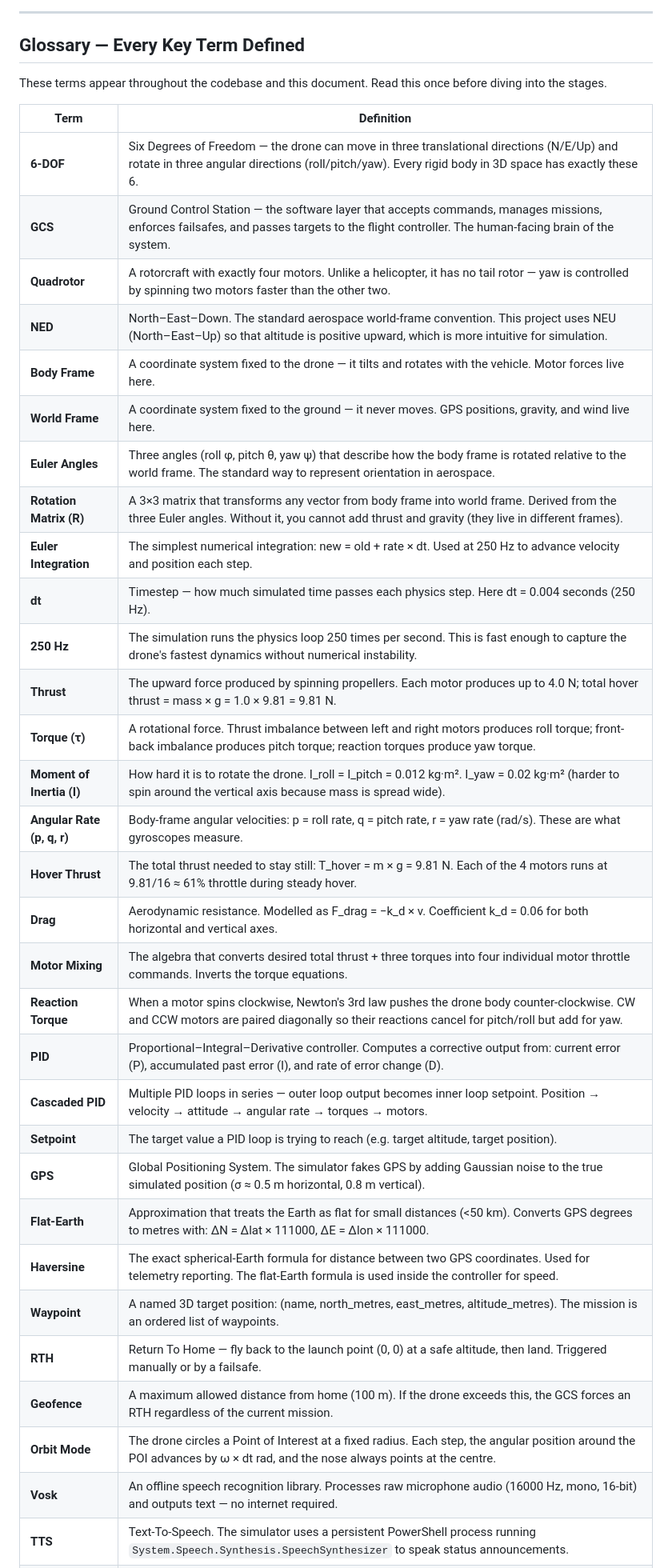
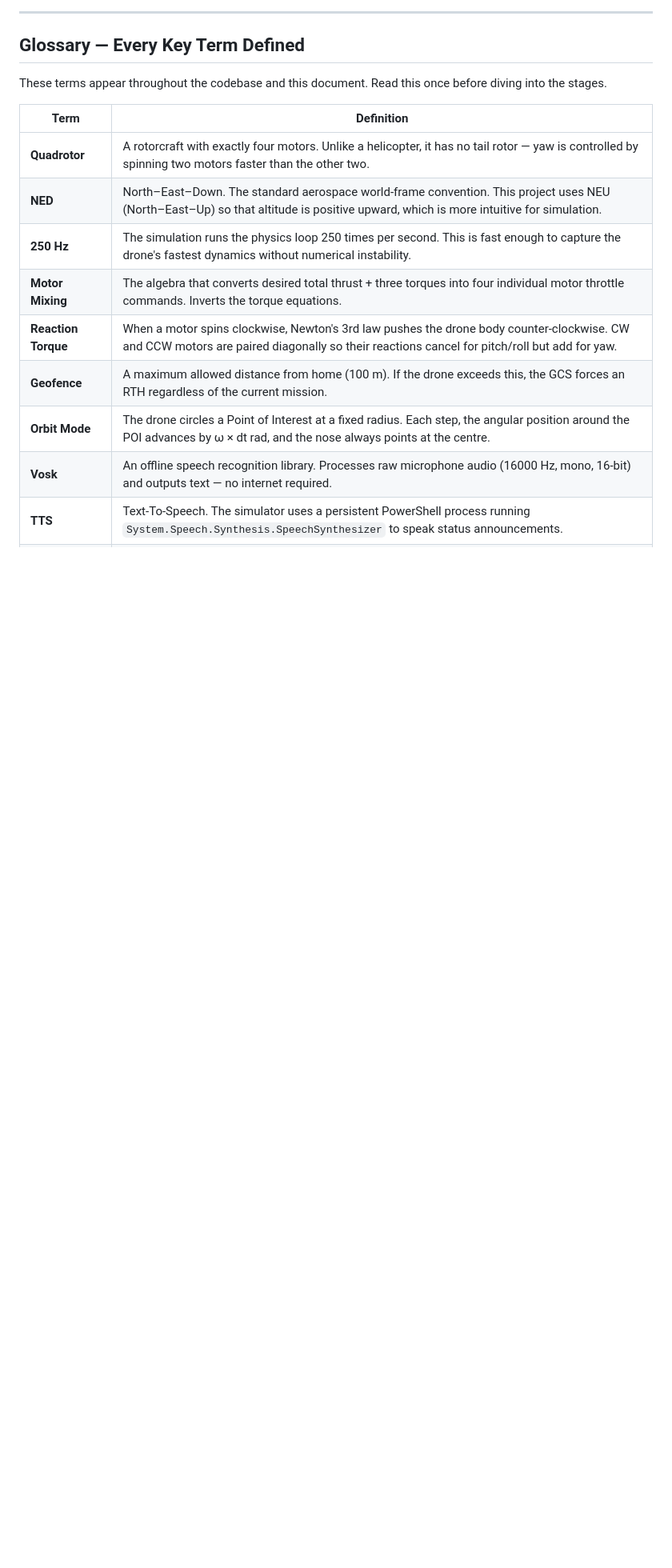
Before and after one commit to praann07/Drones_S5_AB8_ESP32VoiceDrone, a Markdown page: README.md, the part around the change. Shown at 80% size. GitHub-like rendering; blank space fills up the shorter version.

```diff
--- a/README.md
+++ b/README.md
@@ -27,33 +27,11 @@ These terms appear throughout the codebase and this document. Read this once bef
 
 | Term | Definition |
 |------|-----------|
-| **6-DOF** | Six Degrees of Freedom — the drone can move in three translational directions (N/E/Up) and rotate in three angular directions (roll/pitch/yaw). Every rigid body in 3D space has exactly these 6. |
-| **GCS** | Ground Control Station — the software layer that accepts commands, manages missions, enforces failsafes, and passes targets to the flight controller. The human-facing brain of the system. |
 | **Quadrotor** | A rotorcraft with exactly four motors. Unlike a helicopter, it has no tail rotor — yaw is controlled by spinning two motors faster than the other two. |
 | **NED** | North–East–Down. The standard aerospace world-frame convention. This project uses NEU (North–East–Up) so that altitude is positive upward, which is more intuitive for simulation. |
-| **Body Frame** | A coordinate system fixed to the drone — it tilts and rotates with the vehicle. Motor forces live here. |
-| **World Frame** | A coordinate system fixed to the ground — it never moves. GPS positions, gravity, and wind live here. |
-| **Euler Angles** | Three angles (roll φ, pitch θ, yaw ψ) that describe how the body frame is rotated relative to the world frame. The standard way to represent orientation in aerospace. |
-| **Rotation Matrix (R)** | A 3×3 matrix that transforms any vector from body frame into world frame. Derived from the three Euler angles. Without it, you cannot add thrust and gravity (they live in different frames). |
-| **Euler Integration** | The simplest numerical integration: new = old + rate × dt. Used at 250 Hz to advance velocity and position each step. |
-| **dt** | Timestep — how much simulated time passes each physics step. Here dt = 0.004 seconds (250 Hz). |
 | **250 Hz** | The simulation runs the physics loop 250 times per second. This is fast enough to capture the drone's fastest dynamics without numerical instability. |
-| **Thrust** | The upward force produced by spinning propellers. Each motor produces up to 4.0 N; total hover thrust = mass × g = 1.0 × 9.81 = 9.81 N. |
-| **Torque (τ)** | A rotational force. Thrust imbalance between left and right motors produces roll torque; front-back imbalance produces pitch torque; reaction torques produce yaw torque. |
-| **Moment of Inertia (I)** | How hard it is to rotate the drone. I_roll = I_pitch = 0.012 kg·m². I_yaw = 0.02 kg·m² (harder to spin around the vertical axis because mass is spread wide). |
-| **Angular Rate (p, q, r)** | Body-frame angular velocities: p = roll rate, q = pitch rate, r = yaw rate (rad/s). These are what gyroscopes measure. |
-| **Hover Thrust** | The total thrust needed to stay still: T_hover = m × g = 9.81 N. Each of the 4 motors runs at 9.81/16 ≈ 61% throttle during steady hover. |
-| **Drag** | Aerodynamic resistance. Modelled as F_drag = −k_d × v. Coefficient k_d = 0.06 for both horizontal and vertical axes. |
 | **Motor Mixing** | The algebra that converts desired total thrust + three torques into four individual motor throttle commands. Inverts the torque equations. |
 | **Reaction Torque** | When a motor spins clockwise, Newton's 3rd law pushes the drone body counter-clockwise. CW and CCW motors are paired diagonally so their reactions cancel for pitch/roll but add for yaw. |
-| **PID** | Proportional–Integral–Derivative controller. Computes a corrective output from: current error (P), accumulated past error (I), and rate of error change (D). |
-| **Cascaded PID** | Multiple PID loops in series — outer loop output becomes inner loop setpoint. Position → velocity → attitude → angular rate → torques → motors. |
-| **Setpoint** | The target value a PID loop is trying to reach (e.g. target altitude, target position). |
-| **GPS** | Global Positioning System. The simulator fakes GPS by adding Gaussian noise to the true simulated position (σ ≈ 0.5 m horizontal, 0.8 m vertical). |
-| **Flat-Earth** | Approximation that treats the Earth as flat for small distances (<50 km). Converts GPS degrees to metres with: ΔN = Δlat × 111000, ΔE = Δlon × 111000. |
-| **Haversine** | The exact spherical-Earth formula for distance between two GPS coordinates. Used for telemetry reporting. The flat-Earth formula is used inside the controller for speed. |
-| **Waypoint** | A named 3D target position: (name, north_metres, east_metres, altitude_metres). The mission is an ordered list of waypoints. |
-| **RTH** | Return To Home — fly back to the launch point (0, 0) at a safe altitude, then land. Triggered manually or by a failsafe. |
 | **Geofence** | A maximum allowed distance from home (100 m). If the drone exceeds this, the GCS forces an RTH regardless of the current mission. |
 | **Orbit Mode** | The drone circles a Point of Interest at a fixed radius. Each step, the angular position around the POI advances by ω × dt rad, and the nose always points at the centre. |
 | **Vosk** | An offline speech recognition library. Processes raw microphone audio (16000 Hz, mono, 16-bit) and outputs text — no internet required. |
```
